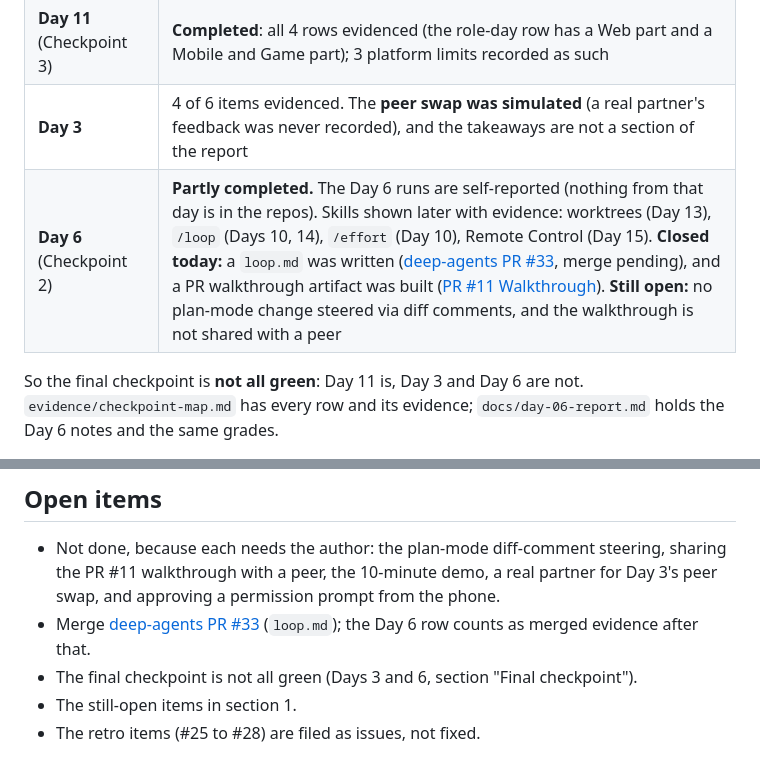
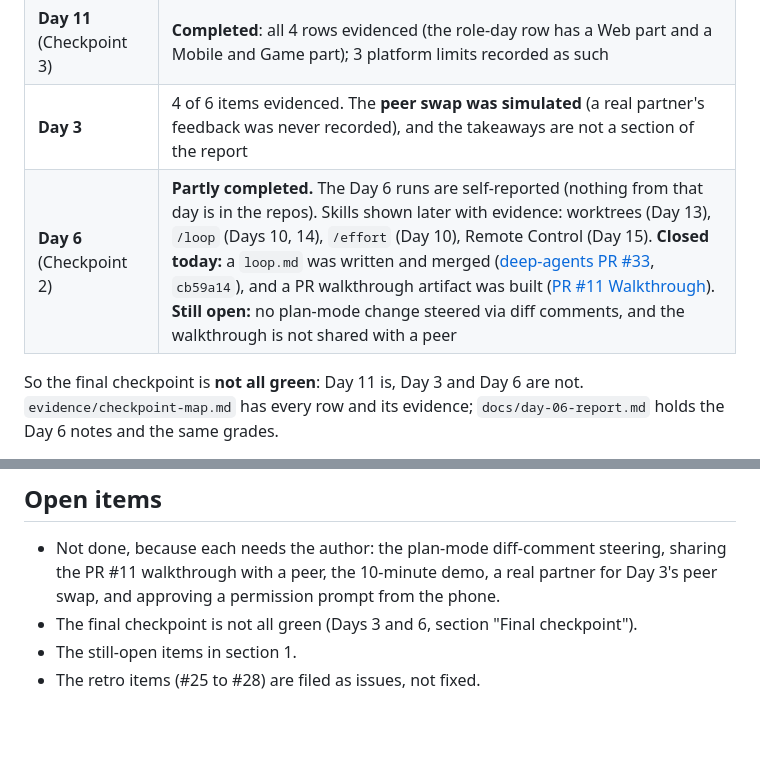
Before and after one commit to nhatduong-agilityio/claude-training, a Markdown page: docs/day-15-report.md, 2 parts joined by grey strips. Drawn GitHub-style; blank space fills up the shorter version.

Commit message:
docs: record that the loop.md PR was merged
deep-agents PR #33 merged as cb59a14; the Day 15 report no longer lists it as pending.

Co-Authored-By: Claude Sonnet 5.5 <noreply@anthropic.com>
Claude-Session: https://claude.ai/code/session_01PrkUpFqyUGAit6RbJp5TcV

```diff
--- a/docs/day-15-report.md
+++ b/docs/day-15-report.md
@@ -80,7 +80,7 @@ worked. **Not evidenced:** approving a permission prompt from the phone, because
 | Capstone shipped end to end | Yes: `v0.1.0` released and deployed, with health and smoke evidence |
 | **Day 11** (Checkpoint 3) | **Completed**: all 4 rows evidenced (the role-day row has a Web part and a Mobile and Game part); 3 platform limits recorded as such |
 | **Day 3** | 4 of 6 items evidenced. The **peer swap was simulated** (a real partner's feedback was never recorded), and the takeaways are not a section of the report |
-| **Day 6** (Checkpoint 2) | **Partly completed.** The Day 6 runs are self-reported (nothing from that day is in the repos). Skills shown later with evidence: worktrees (Day 13), `/loop` (Days 10, 14), `/effort` (Day 10), Remote Control (Day 15). **Closed today:** a `loop.md` was written ([deep-agents PR #33](https://github.com/nhatduong-agilityio/deep-agents/pull/33), merge pending), and a PR walkthrough artifact was built ([PR #11 Walkthrough](https://claude.ai/artifact/2RmBAbrdN2knF7SnHTxr68)). **Still open:** no plan-mode change steered via diff comments, and the walkthrough is not shared with a peer |
+| **Day 6** (Checkpoint 2) | **Partly completed.** The Day 6 runs are self-reported (nothing from that day is in the repos). Skills shown later with evidence: worktrees (Day 13), `/loop` (Days 10, 14), `/effort` (Day 10), Remote Control (Day 15). **Closed today:** a `loop.md` was written and merged ([deep-agents PR #33](https://github.com/nhatduong-agilityio/deep-agents/pull/33), `cb59a14`), and a PR walkthrough artifact was built ([PR #11 Walkthrough](https://claude.ai/artifact/2RmBAbrdN2knF7SnHTxr68)). **Still open:** no plan-mode change steered via diff comments, and the walkthrough is not shared with a peer |
 
 So the final checkpoint is **not all green**: Day 11 is, Day 3 and Day 6 are not. `evidence/checkpoint-map.md` has every
 row and its evidence; `docs/day-06-report.md` holds the Day 6 notes and the same grades.
@@ -171,7 +171,6 @@ evidenced. The approval is not: a command that is not on the allow list would ha
 ## Open items
 
 - Not done, because each needs the author: the plan-mode diff-comment steering, sharing the PR #11 walkthrough with a peer, the 10-minute demo, a real partner for Day 3's peer swap, and approving a permission prompt from the phone.
-- Merge [deep-agents PR #33](https://github.com/nhatduong-agilityio/deep-agents/pull/33) (`loop.md`); the Day 6 row counts as merged evidence after that.
 - The final checkpoint is not all green (Days 3 and 6, section "Final checkpoint").
 - The still-open items in section 1.
 - The retro items (#25 to #28) are filed as issues, not fixed.
```
